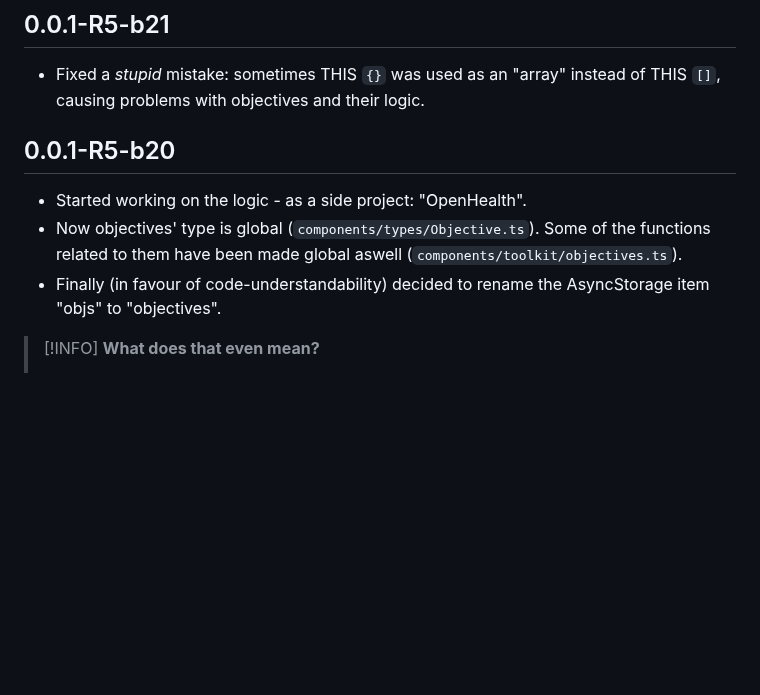
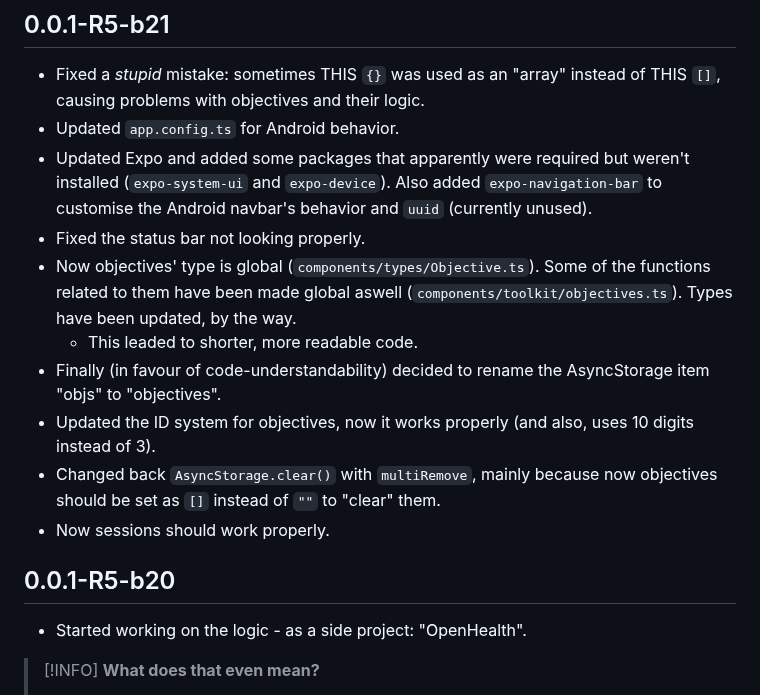
Before and after one commit to ZakaHaceCosas/personaplus, a Markdown page: CHANGELOG.md, the part around the change. GitHub-like rendering; blank space fills up the shorter version.

Commit message:
changelog

```diff
--- a/CHANGELOG.md
+++ b/CHANGELOG.md
@@ -19,12 +19,19 @@ Cuando la app llegue a un punto en el que es utilizable y se publique el primer
 ## 0.0.1-R5-b21
 
 - Fixed a _stupid_ mistake: sometimes THIS `{}` was used as an "array" instead of THIS `[]`, causing problems with objectives and their logic.
+- Updated `app.config.ts` for Android behavior.
+- Updated Expo and added some packages that apparently were required but weren't installed (`expo-system-ui` and `expo-device`). Also added `expo-navigation-bar` to customise the Android navbar's behavior and `uuid` (currently unused).
+- Fixed the status bar not looking properly.
+- Now objectives' type is global (`components/types/Objective.ts`). Some of the functions related to them have been made global aswell (`components/toolkit/objectives.ts`). Types have been updated, by the way.
+  - This leaded to shorter, more readable code.
+- Finally (in favour of code-understandability) decided to rename the AsyncStorage item "objs" to "objectives".
+- Updated the ID system for objectives, now it works properly (and also, uses 10 digits instead of 3).
+- Changed back `AsyncStorage.clear()` with `multiRemove`, mainly because now objectives should be set as `[]` instead of `""` to "clear" them.
+- Now sessions should work properly.
 
 ## 0.0.1-R5-b20
 
 - Started working on the logic - as a side project: "OpenHealth".
-- Now objectives' type is global (`components/types/Objective.ts`). Some of the functions related to them have been made global aswell (`components/toolkit/objectives.ts`).
-- Finally (in favour of code-understandability) decided to rename the AsyncStorage item "objs" to "objectives".
 
 > [!INFO]
 > **What does that even mean?**
```
